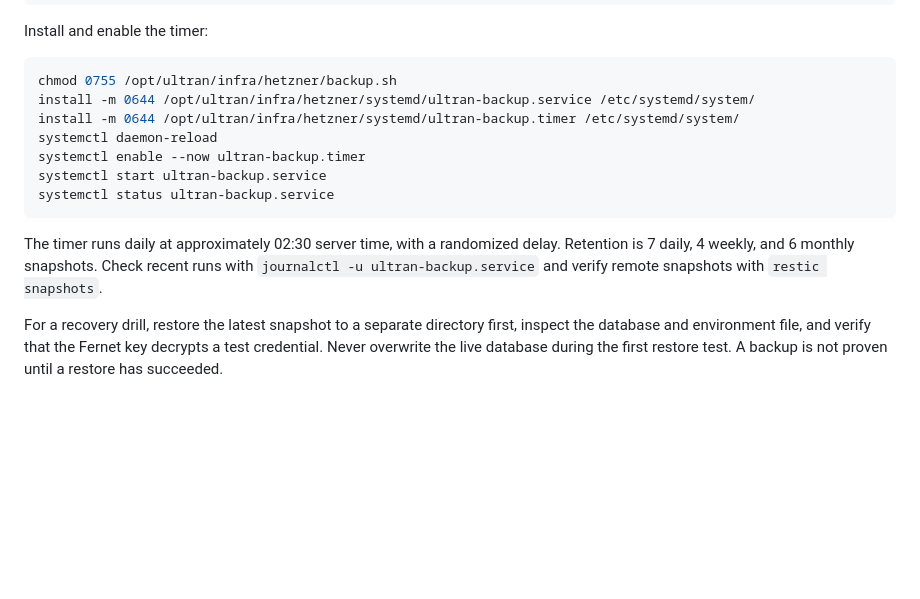
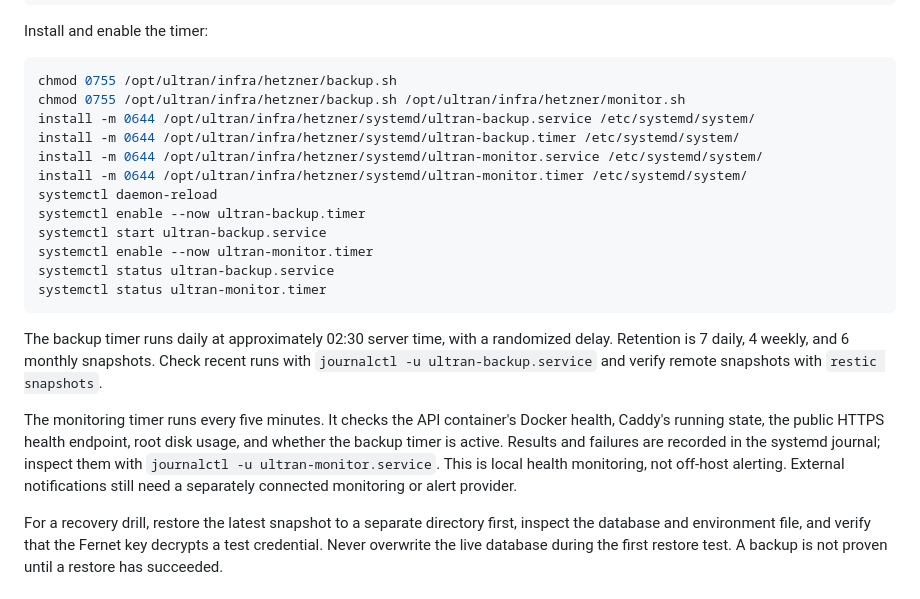
Before and after one commit to luokai25/ultran, a Markdown page: infra/hetzner/README.md, the part around the change. GitHub-like rendering; blank space fills up the shorter version.

Commit message:
docs(hetzner): add scheduled health monitoring setup and limits

````diff
--- a/infra/hetzner/README.md
+++ b/infra/hetzner/README.md
@@ -212,18 +212,31 @@ Install and enable the timer:
 
 ```bash
 chmod 0755 /opt/ultran/infra/hetzner/backup.sh
+chmod 0755 /opt/ultran/infra/hetzner/backup.sh /opt/ultran/infra/hetzner/monitor.sh
 install -m 0644 /opt/ultran/infra/hetzner/systemd/ultran-backup.service /etc/systemd/system/
 install -m 0644 /opt/ultran/infra/hetzner/systemd/ultran-backup.timer /etc/systemd/system/
+install -m 0644 /opt/ultran/infra/hetzner/systemd/ultran-monitor.service /etc/systemd/system/
+install -m 0644 /opt/ultran/infra/hetzner/systemd/ultran-monitor.timer /etc/systemd/system/
 systemctl daemon-reload
 systemctl enable --now ultran-backup.timer
 systemctl start ultran-backup.service
+systemctl enable --now ultran-monitor.timer
 systemctl status ultran-backup.service
+systemctl status ultran-monitor.timer
 ```
 
-The timer runs daily at approximately 02:30 server time, with a randomized
-delay. Retention is 7 daily, 4 weekly, and 6 monthly snapshots. Check recent
-runs with `journalctl -u ultran-backup.service` and verify remote snapshots
-with `restic snapshots`.
+The backup timer runs daily at approximately 02:30 server time, with a
+randomized delay. Retention is 7 daily, 4 weekly, and 6 monthly snapshots. Check
+recent runs with `journalctl -u ultran-backup.service` and verify remote
+snapshots with `restic snapshots`.
+
+The monitoring timer runs every five minutes. It checks the API container's
+Docker health, Caddy's running state, the public HTTPS health endpoint, root
+disk usage, and whether the backup timer is active. Results and failures are
+recorded in the systemd journal; inspect them with
+`journalctl -u ultran-monitor.service`. This is local health monitoring, not
+off-host alerting. External notifications still need a separately connected
+monitoring or alert provider.
 
 For a recovery drill, restore the latest snapshot to a separate directory
 first, inspect the database and environment file, and verify that the Fernet
````
